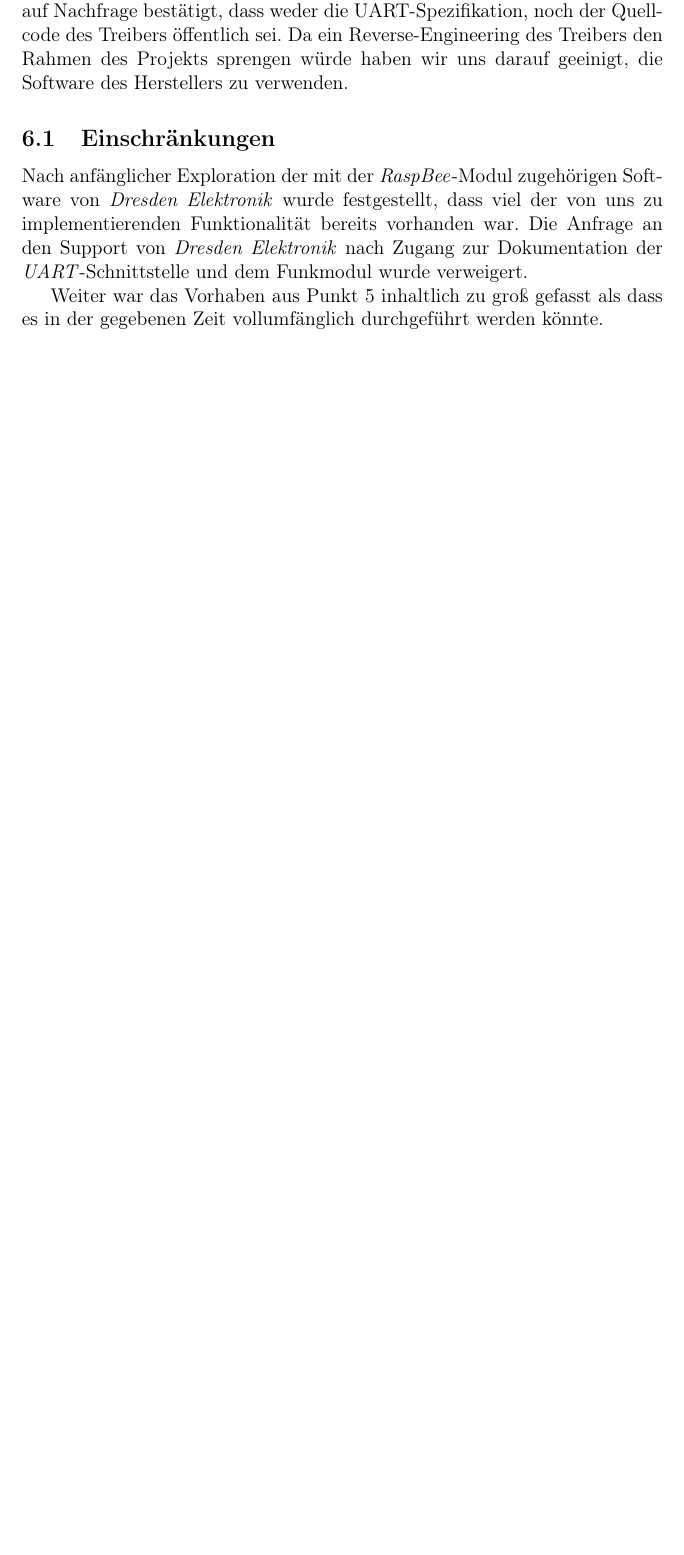
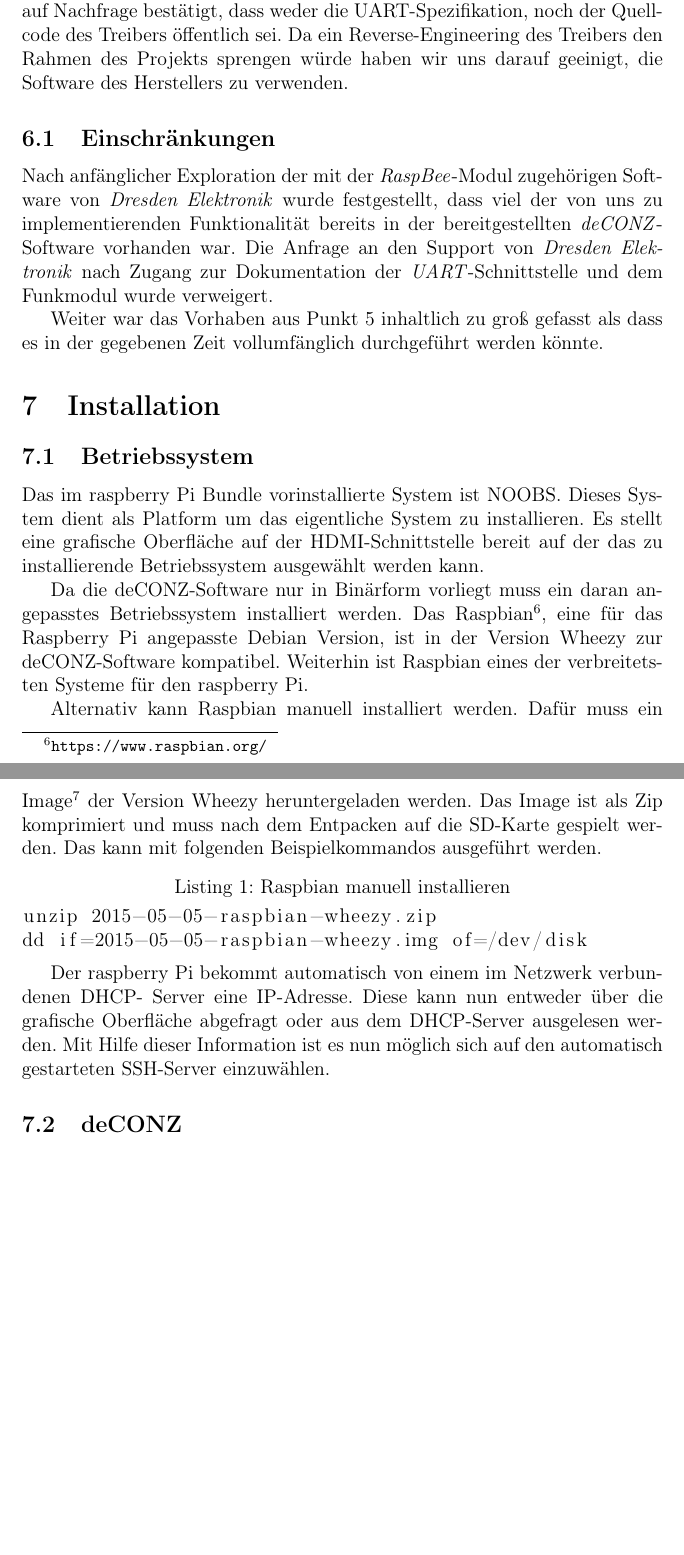
Before and after one commit to Wayneoween/dat, a LaTeX document (doc/dat_projekt.tex): part of page 7 of 7 before the commit and two parts of pages 7 and 8 of 8 after it, the two joined at a grey line, cut so that both start at the same text, the shorter picture padded with empty space. Compiled offline with pdfLaTeX.

Commit message:
doc: Text zu Betriebssystem/Raspbian

```diff
--- a/doc/dat_projekt.tex
+++ b/doc/dat_projekt.tex
@@ -10,6 +10,7 @@
 \usepackage{graphviz}
 
 \usepackage{amsfonts}
+\usepackage{listings}
 
 \usepackage{url}
 \usepackage[colorlinks=false,pdfborder={0 0 0},breaklinks=true]{hyperref}
@@ -226,11 +227,46 @@ Herstellers zu verwenden.
 
 Nach anfänglicher Exploration der mit der \emph{RaspBee}-Modul zugehörigen Software
 von \emph{Dresden Elektronik} wurde festgestellt, dass viel der von uns zu
-implementierenden Funktionalität bereits vorhanden war. Die Anfrage an den
-Support von \emph{Dresden Elektronik} nach Zugang zur Dokumentation der
-\emph{UART}-Schnittstelle und dem Funkmodul wurde verweigert.
+implementierenden Funktionalität bereits in der bereitgestellten \emph{deCONZ}-
+Software vorhanden war. Die Anfrage an den Support von \emph{Dresden Elektronik}
+nach Zugang zur Dokumentation der \emph{UART}-Schnittstelle und dem Funkmodul
+wurde verweigert.
 
 Weiter war das Vorhaben aus Punkt \ref{architecture} inhaltlich zu groß gefasst
 als dass es in der gegebenen Zeit vollumfänglich durchgeführt werden könnte.
 
+\section{Installation}
+
+\subsection{Betriebssystem}
+
+Das im raspberry Pi Bundle vorinstallierte System ist NOOBS. Dieses System dient
+als Platform um das eigentliche System zu installieren. Es stellt eine grafische
+Oberfläche auf der HDMI-Schnittstelle bereit auf der das zu installierende
+Betriebssystem ausgewählt werden kann.
+
+Da die deCONZ-Software nur in Binärform vorliegt muss ein daran angepasstes
+Betriebssystem installiert werden. Das Raspbian\footnote{\url{https://www.raspbian.org/}},
+eine für das Raspberry Pi angepasste Debian Version, ist in der Version Wheezy
+zur deCONZ-Software kompatibel. Weiterhin ist Raspbian eines der verbreitetsten
+Systeme für den raspberry Pi.
+
+Alternativ kann Raspbian manuell installiert werden. Dafür muss ein
+Image\footnote{\url{https://www.raspberrypi.org/downloads/raspbian/}} der
+Version Wheezy heruntergeladen werden. Das Image ist als Zip komprimiert und
+muss nach dem Entpacken auf die SD-Karte gespielt werden. Das kann mit folgenden
+Beispielkommandos ausgeführt werden.
+
+\begin{lstlisting}[caption=Raspbian manuell installieren]{RaspbianInstall}
+unzip 2015-05-05-raspbian-wheezy.zip
+dd if=2015-05-05-raspbian-wheezy.img of=/dev/disk
+\end{lstlisting}
+
+Der raspberry Pi bekommt automatisch von einem im Netzwerk verbundenen DHCP-
+Server eine IP-Adresse. Diese kann nun entweder über die grafische Oberfläche
+abgefragt oder aus dem DHCP-Server ausgelesen werden. Mit Hilfe dieser
+Information ist es nun möglich sich auf den automatisch gestarteten SSH-Server
+einzuwählen.
+
+\subsection{deCONZ}
+
 \end{document}
```
Also changed, not shown: doc/dat_projekt.pdf.
